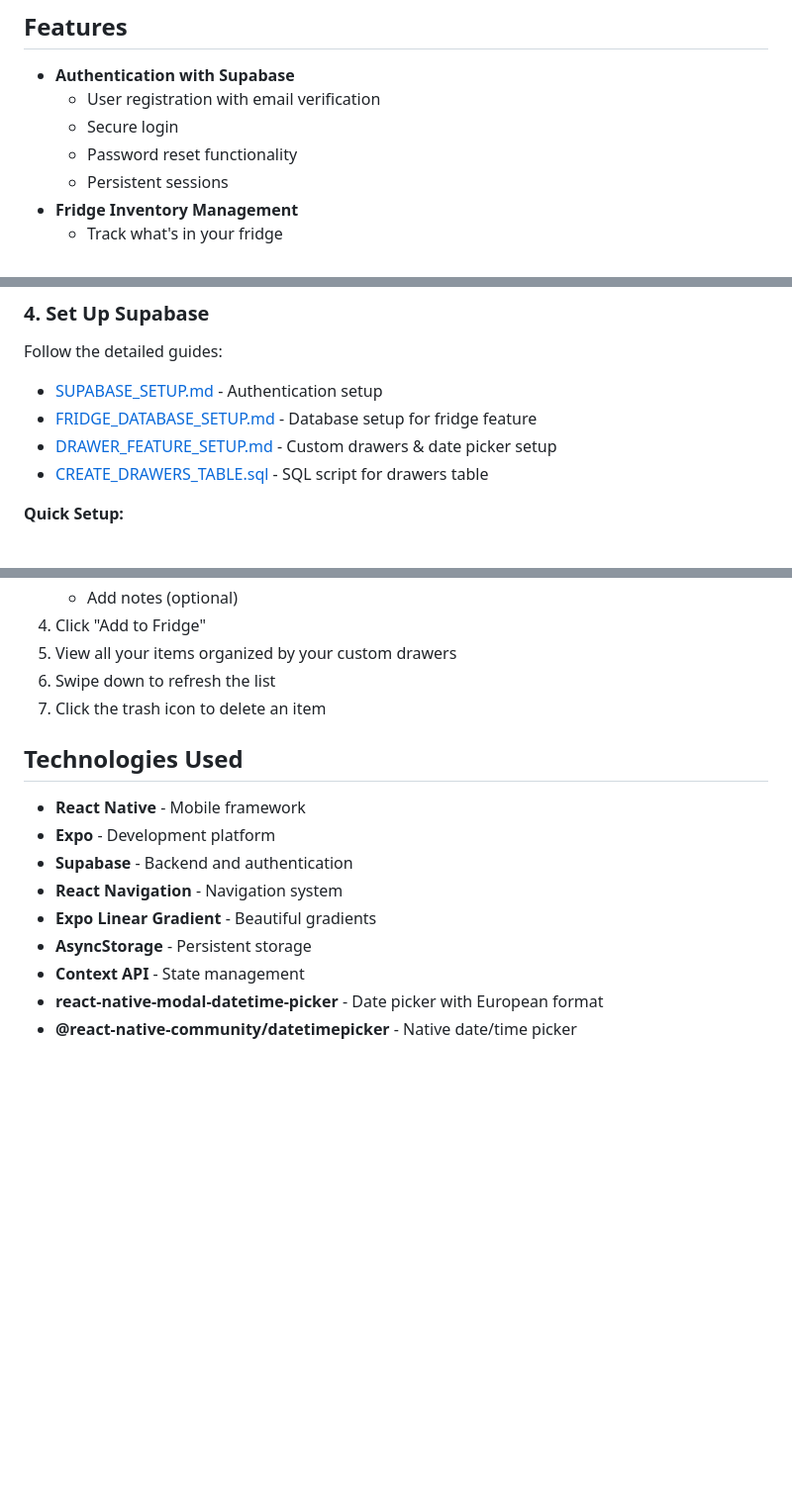
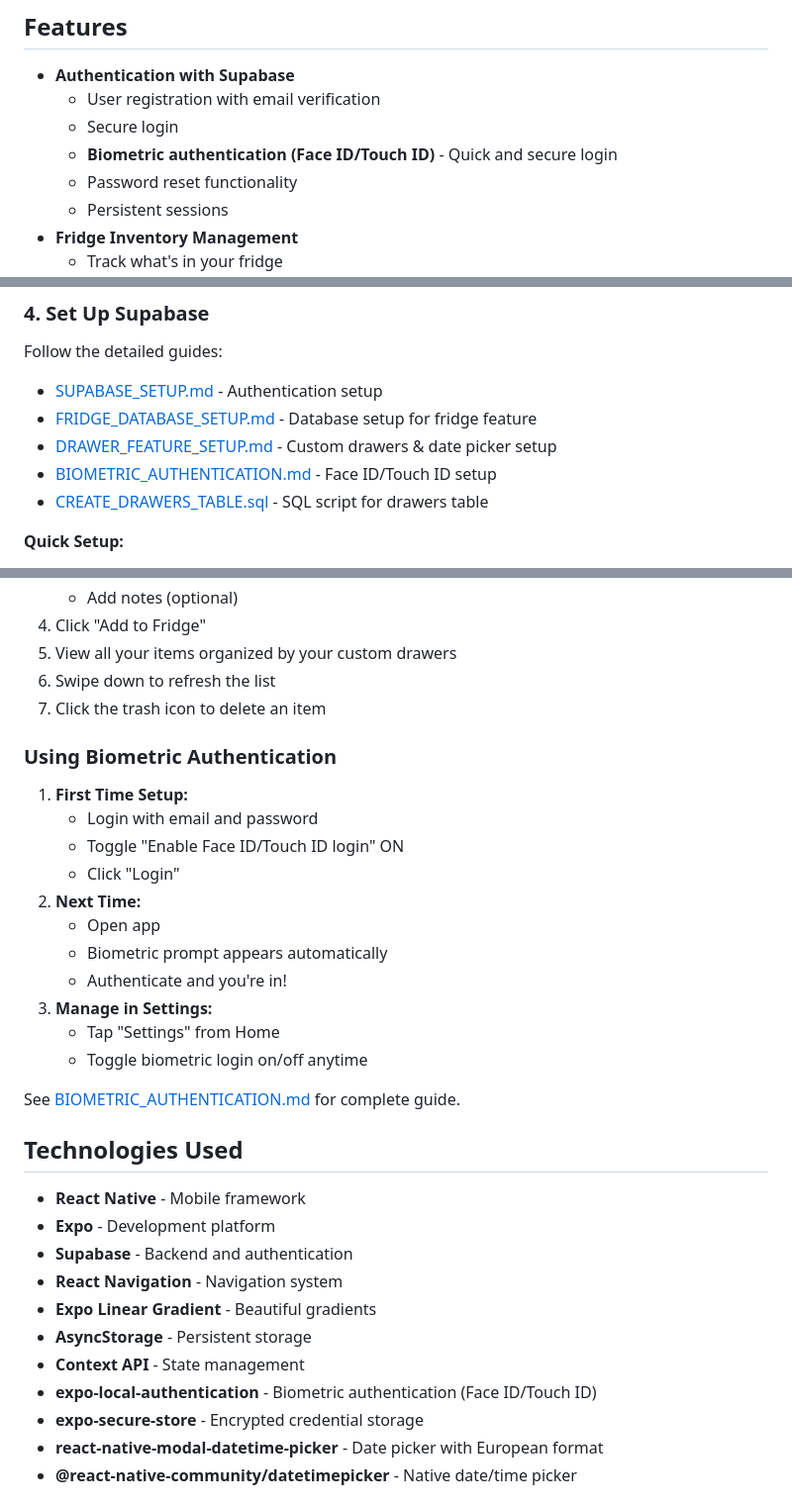
Before and after one commit to nicolajhansen97/fridgetracker, a Markdown page: README.md, 3 parts joined by grey strips. Shown at 99% size. Drawn GitHub-style; blank space fills up the shorter version.

Commit message:
Docs: Update README with biometric authentication feature

```diff
--- a/README.md
+++ b/README.md
@@ -15,6 +15,7 @@ A beautiful React Native mobile application with Supabase authentication and fri
 - **Authentication with Supabase**
   - User registration with email verification
   - Secure login
+  - **Biometric authentication (Face ID/Touch ID)** - Quick and secure login
   - Password reset functionality
   - Persistent sessions
 - **Fridge Inventory Management**
@@ -75,6 +76,7 @@ Follow the detailed guides:
 - [SUPABASE_SETUP.md](./SUPABASE_SETUP.md) - Authentication setup
 - [FRIDGE_DATABASE_SETUP.md](./FRIDGE_DATABASE_SETUP.md) - Database setup for fridge feature
 - [DRAWER_FEATURE_SETUP.md](./DRAWER_FEATURE_SETUP.md) - Custom drawers & date picker setup
+- [BIOMETRIC_AUTHENTICATION.md](./BIOMETRIC_AUTHENTICATION.md) - Face ID/Touch ID setup
 - [CREATE_DRAWERS_TABLE.sql](./CREATE_DRAWERS_TABLE.sql) - SQL script for drawers table
 
 **Quick Setup:**
@@ -190,6 +192,21 @@ fridgetracker/
 6. Swipe down to refresh the list
 7. Click the trash icon to delete an item
 
+### Using Biometric Authentication
+1. **First Time Setup:**
+   - Login with email and password
+   - Toggle "Enable Face ID/Touch ID login" ON
+   - Click "Login"
+2. **Next Time:**
+   - Open app
+   - Biometric prompt appears automatically
+   - Authenticate and you're in!
+3. **Manage in Settings:**
+   - Tap "Settings" from Home
+   - Toggle biometric login on/off anytime
+
+See [BIOMETRIC_AUTHENTICATION.md](./BIOMETRIC_AUTHENTICATION.md) for complete guide.
+
 ## Technologies Used
 
 - **React Native** - Mobile framework
@@ -199,6 +216,8 @@ fridgetracker/
 - **Expo Linear Gradient** - Beautiful gradients
 - **AsyncStorage** - Persistent storage
 - **Context API** - State management
+- **expo-local-authentication** - Biometric authentication (Face ID/Touch ID)
+- **expo-secure-store** - Encrypted credential storage
 - **react-native-modal-datetime-picker** - Date picker with European format
 - **@react-native-community/datetimepicker** - Native date/time picker
 
```
